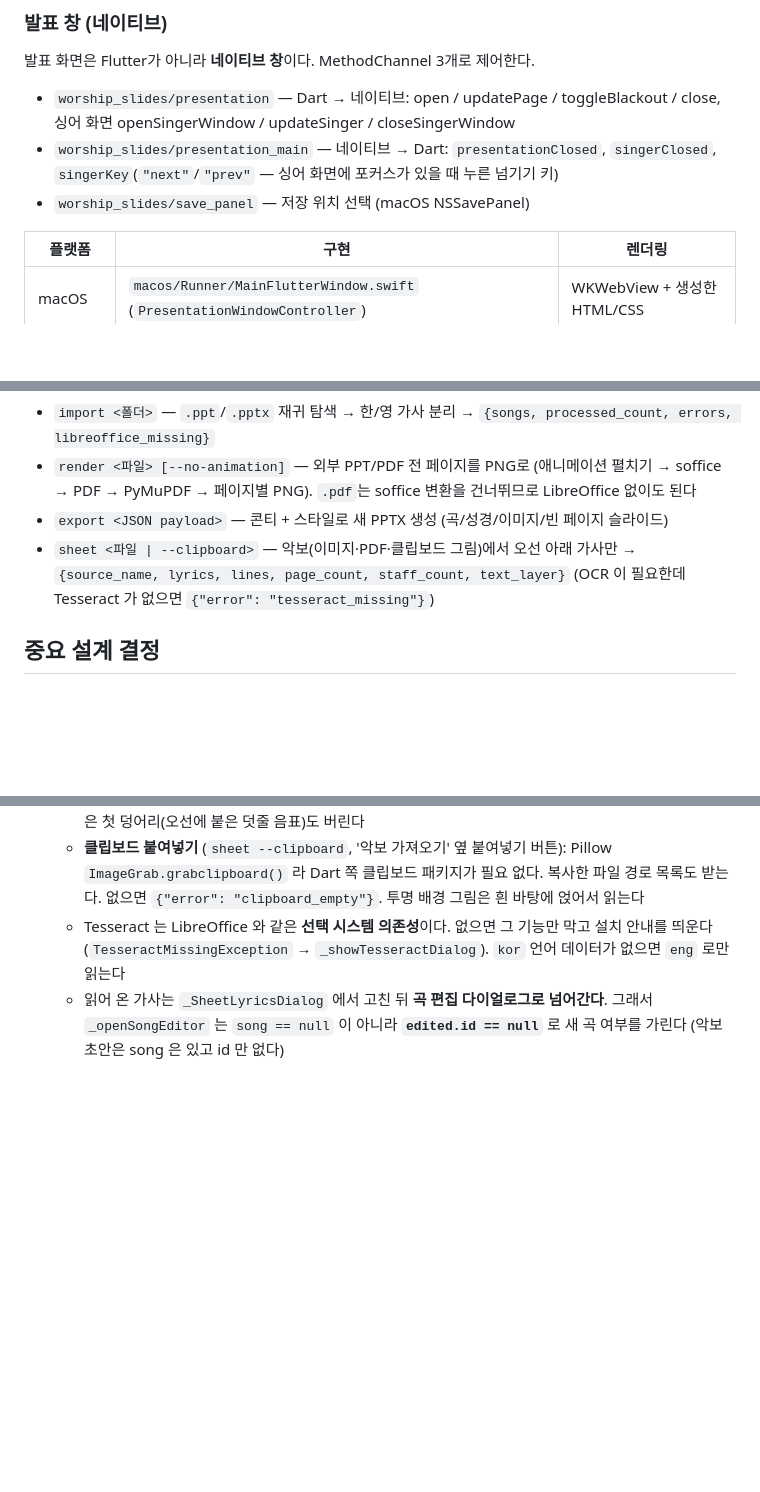
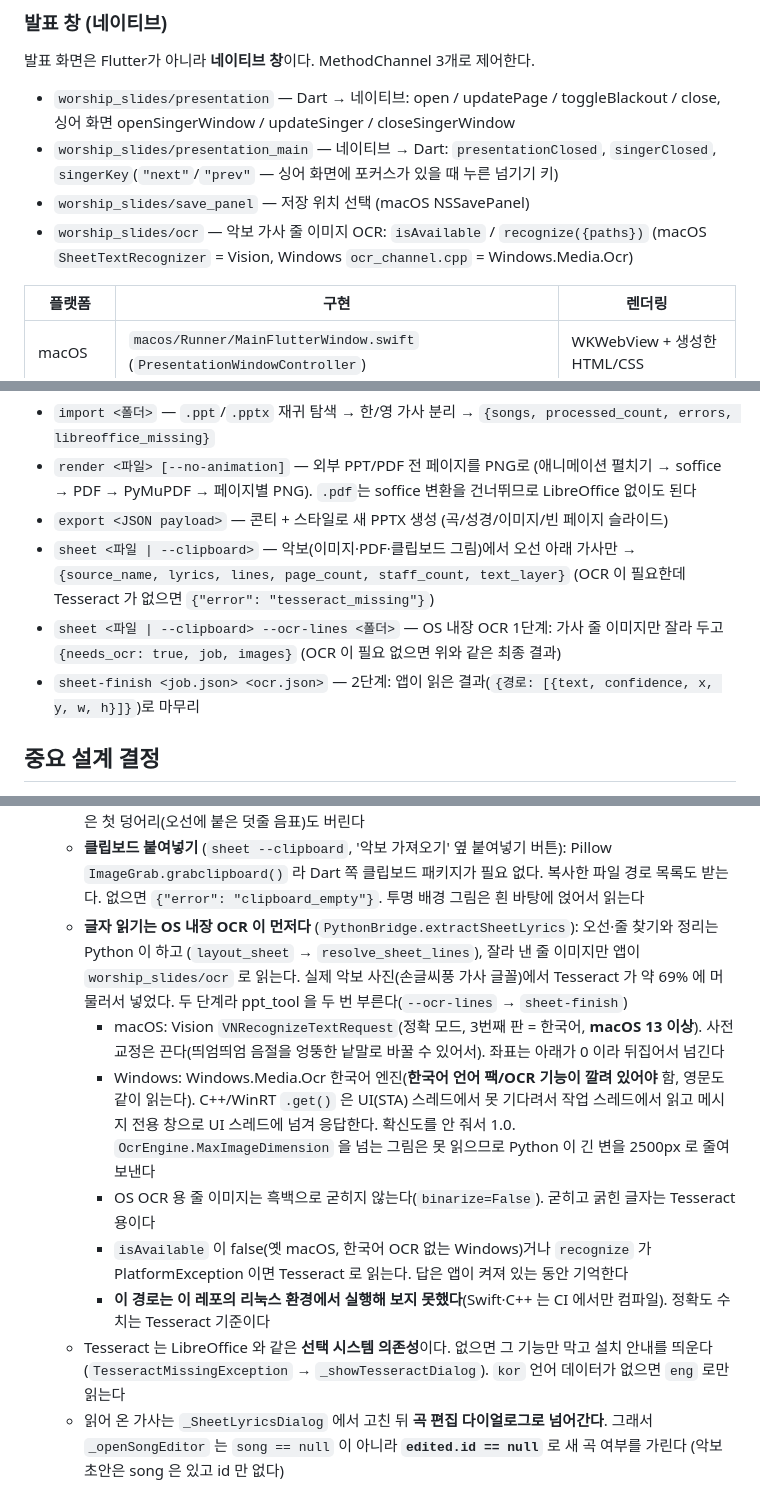
Before and after one commit to yjchae/worship_slide, a Markdown page: CLAUDE.md, 3 parts joined by grey strips. Drawn GitHub-style; blank space fills up the shorter version.

Commit message:
CLAUDE.md: OS 내장 OCR 경로 설명
Co-Authored-By: Claude Opus 5.5 <noreply@anthropic.com>
Claude-Session: https://claude.ai/code/session_01PG7pJG91uFPKCJ4ZGZ9uWy

```diff
--- a/CLAUDE.md
+++ b/CLAUDE.md
@@ -87,6 +87,8 @@ lib/
 - `worship_slides/presentation_main` — 네이티브 → Dart: `presentationClosed`, `singerClosed`,
   `singerKey`(`"next"`/`"prev"` — 싱어 화면에 포커스가 있을 때 누른 넘기기 키)
 - `worship_slides/save_panel` — 저장 위치 선택 (macOS NSSavePanel)
+- `worship_slides/ocr` — 악보 가사 줄 이미지 OCR: `isAvailable` / `recognize({paths})`
+  (macOS `SheetTextRecognizer` = Vision, Windows `ocr_channel.cpp` = Windows.Media.Ocr)
 
 | 플랫폼 | 구현 | 렌더링 |
 |--------|------|--------|
@@ -149,6 +151,9 @@ Flutter가 서브프로세스로 호출하고 stdout의 JSON을 읽는다.
 - `sheet <파일 | --clipboard>` — 악보(이미지·PDF·클립보드 그림)에서 오선 아래 가사만 →
   `{source_name, lyrics, lines, page_count, staff_count, text_layer}`
   (OCR 이 필요한데 Tesseract 가 없으면 `{"error": "tesseract_missing"}`)
+- `sheet <파일 | --clipboard> --ocr-lines <폴더>` — OS 내장 OCR 1단계: 가사 줄 이미지만 잘라 두고
+  `{needs_ocr: true, job, images}` (OCR 이 필요 없으면 위와 같은 최종 결과)
+- `sheet-finish <job.json> <ocr.json>` — 2단계: 앱이 읽은 결과(`{경로: [{text, confidence, x, y, w, h}]}`)로 마무리
 
 ## 중요 설계 결정
 
@@ -321,6 +326,18 @@ Flutter가 서브프로세스로 호출하고 stdout의 JSON을 읽는다.
   - **클립보드 붙여넣기** (`sheet --clipboard`, '악보 가져오기' 옆 붙여넣기 버튼): Pillow `ImageGrab.grabclipboard()`
     라 Dart 쪽 클립보드 패키지가 필요 없다. 복사한 파일 경로 목록도 받는다. 없으면 `{"error": "clipboard_empty"}`.
     투명 배경 그림은 흰 바탕에 얹어서 읽는다
+  - **글자 읽기는 OS 내장 OCR 이 먼저다** (`PythonBridge.extractSheetLyrics`): 오선·줄 찾기와 정리는 Python 이 하고
+    (`layout_sheet` → `resolve_sheet_lines`), 잘라 낸 줄 이미지만 앱이 `worship_slides/ocr` 로 읽는다. 실제 악보 사진(손글씨풍
+    가사 글꼴)에서 Tesseract 가 약 69% 에 머물러서 넣었다. 두 단계라 ppt_tool 을 두 번 부른다(`--ocr-lines` → `sheet-finish`)
+    - macOS: Vision `VNRecognizeTextRequest`(정확 모드, 3번째 판 = 한국어, **macOS 13 이상**). 사전 교정은 끈다(띄엄띄엄 음절을
+      엉뚱한 낱말로 바꿀 수 있어서). 좌표는 아래가 0 이라 뒤집어서 넘긴다
+    - Windows: Windows.Media.Ocr 한국어 엔진(**한국어 언어 팩/OCR 기능이 깔려 있어야** 함, 영문도 같이 읽는다). C++/WinRT
+      `.get()` 은 UI(STA) 스레드에서 못 기다려서 작업 스레드에서 읽고 메시지 전용 창으로 UI 스레드에 넘겨 응답한다.
+      확신도를 안 줘서 1.0. `OcrEngine.MaxImageDimension` 을 넘는 그림은 못 읽으므로 Python 이 긴 변을 2500px 로 줄여 보낸다
+    - OS OCR 용 줄 이미지는 흑백으로 굳히지 않는다(`binarize=False`). 굳히고 굵힌 글자는 Tesseract 용이다
+    - `isAvailable` 이 false(옛 macOS, 한국어 OCR 없는 Windows)거나 `recognize` 가 PlatformException 이면 Tesseract 로 읽는다.
+      답은 앱이 켜져 있는 동안 기억한다
+    - **이 경로는 이 레포의 리눅스 환경에서 실행해 보지 못했다**(Swift·C++ 는 CI 에서만 컴파일). 정확도 수치는 Tesseract 기준이다
   - Tesseract 는 LibreOffice 와 같은 **선택 시스템 의존성**이다. 없으면 그 기능만 막고 설치 안내를 띄운다
     (`TesseractMissingException` → `_showTesseractDialog`). `kor` 언어 데이터가 없으면 `eng` 로만 읽는다
   - 읽어 온 가사는 `_SheetLyricsDialog` 에서 고친 뒤 **곡 편집 다이얼로그로 넘어간다**. 그래서
```
